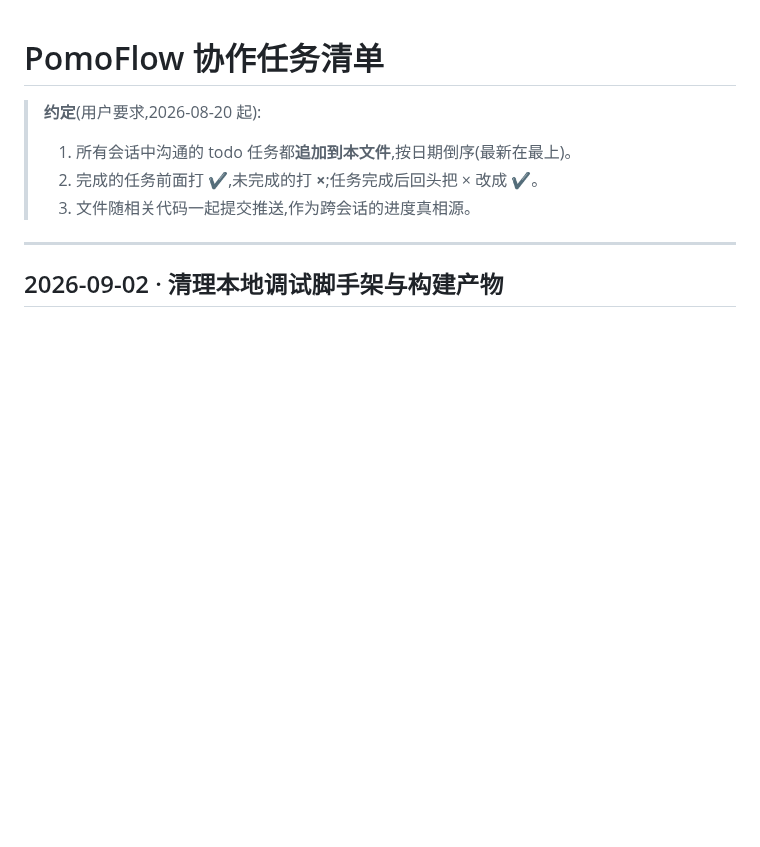
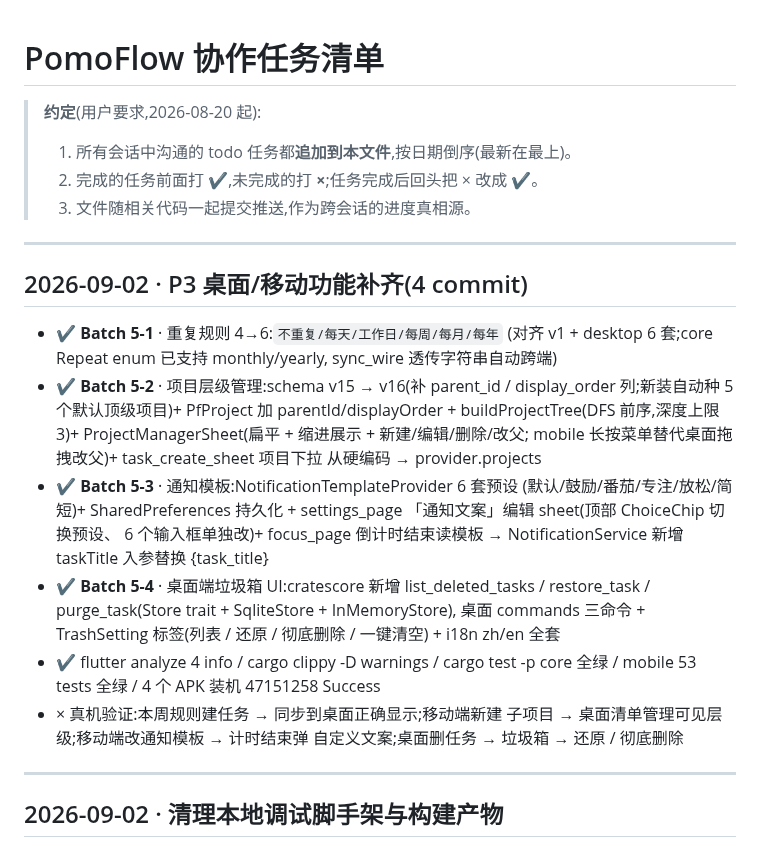
Before and after one commit to zyq-hfyc/pomoflow-next, a Markdown page: docs/协作任务清单.md, the part around the change. Drawn GitHub-style; blank space fills up the shorter version.

Commit message:
docs(协作清单): 追加 Batch 5 四个子项(2026-09-02 P3 补齐)

```diff
--- a/docs/协作任务清单.md
+++ b/docs/协作任务清单.md
@@ -4,6 +4,34 @@
 > 1. 所有会话中沟通的 todo 任务都**追加到本文件**,按日期倒序(最新在最上)。
 > 2. 完成的任务前面打 **✔**,未完成的打 **×**;任务完成后回头把 × 改成 ✔。
 > 3. 文件随相关代码一起提交推送,作为跨会话的进度真相源。
+
+---
+
+## 2026-09-02 · P3 桌面/移动功能补齐(4 commit)
+
+- ✔ **Batch 5-1** · 重复规则 4→6:`不重复/每天/工作日/每周/每月/每年`
+  (对齐 v1 + desktop 6 套;core Repeat enum 已支持 monthly/yearly,
+  sync_wire 透传字符串自动跨端)
+- ✔ **Batch 5-2** · 项目层级管理:schema v15 → v16(补 parent_id /
+  display_order 列;新装自动种 5 个默认顶级项目)+ PfProject 加
+  parentId/displayOrder + buildProjectTree(DFS 前序,深度上限 3)+
+  ProjectManagerSheet(扁平 + 缩进展示 + 新建/编辑/删除/改父;
+  mobile 长按菜单替代桌面拖拽改父)+ task_create_sheet 项目下拉
+  从硬编码 → provider.projects
+- ✔ **Batch 5-3** · 通知模板:NotificationTemplateProvider 6 套预设
+  (默认/鼓励/番茄/专注/放松/简短)+ SharedPreferences 持久化 +
+  settings_page 「通知文案」编辑 sheet(顶部 ChoiceChip 切换预设、
+  6 个输入框单独改)+ focus_page 倒计时结束读模板 →
+  NotificationService 新增 taskTitle 入参替换 {task_title}
+- ✔ **Batch 5-4** · 桌面端垃圾箱 UI:cratescore 新增 list_deleted_tasks /
+  restore_task / purge_task(Store trait + SqliteStore + InMemoryStore),
+  桌面 commands 三命令 + TrashSetting 标签(列表 / 还原 /
+  彻底删除 / 一键清空) + i18n zh/en 全套
+- ✔ flutter analyze 4 info / cargo clippy -D warnings / cargo test
+  -p core 全绿 / mobile 53 tests 全绿 / 4 个 APK 装机 47151258 Success
+- × 真机验证:本周规则建任务 → 同步到桌面正确显示;移动端新建
+  子项目 → 桌面清单管理可见层级;移动端改通知模板 → 计时结束弹
+  自定义文案;桌面删任务 → 垃圾箱 → 还原 / 彻底删除
 
 ---
 
```
